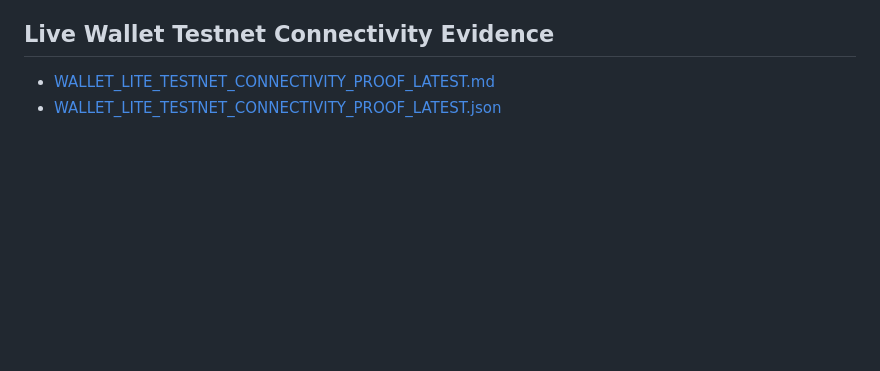
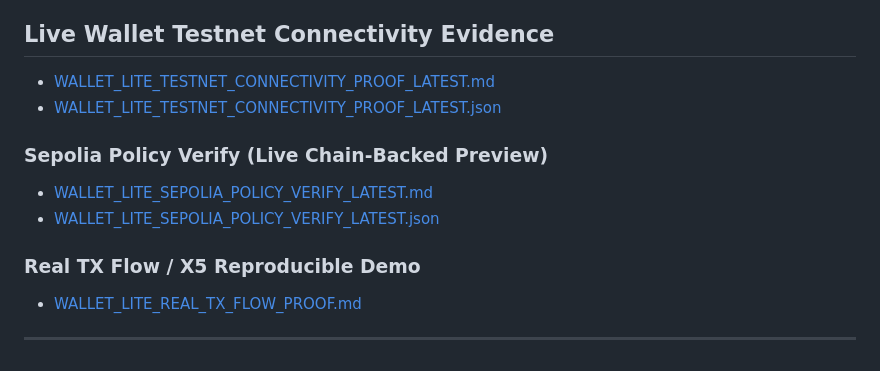
Before and after one commit to VerifywithAION/aion-guard-lite, a Markdown page: docs/evidence/EVIDENCE_INDEX.md, the part around one of its changes. GitHub-like rendering; blank space fills up the shorter version.

```diff
--- a/docs/evidence/EVIDENCE_INDEX.md
+++ b/docs/evidence/EVIDENCE_INDEX.md
@@ -80,3 +80,12 @@ Do not include raw logs that reveal private paths, private repo layout, secrets,
 ## Live Wallet Testnet Connectivity Evidence
 - [WALLET_LITE_TESTNET_CONNECTIVITY_PROOF_LATEST.md](validation/WALLET_LITE_TESTNET_CONNECTIVITY_PROOF_LATEST.md)
 - [WALLET_LITE_TESTNET_CONNECTIVITY_PROOF_LATEST.json](validation/WALLET_LITE_TESTNET_CONNECTIVITY_PROOF_LATEST.json)
+
+### Sepolia Policy Verify (Live Chain-Backed Preview)
+- [WALLET_LITE_SEPOLIA_POLICY_VERIFY_LATEST.md](validation/WALLET_LITE_SEPOLIA_POLICY_VERIFY_LATEST.md)
+- [WALLET_LITE_SEPOLIA_POLICY_VERIFY_LATEST.json](validation/WALLET_LITE_SEPOLIA_POLICY_VERIFY_LATEST.json)
+
+### Real TX Flow / X5 Reproducible Demo
+- [WALLET_LITE_REAL_TX_FLOW_PROOF.md](validation/WALLET_LITE_REAL_TX_FLOW_PROOF.md)
+
+---
```
Also changed, not shown: other parts of docs/evidence/EVIDENCE_INDEX.md (+1 -1 lines), docs/evidence/WHAT_HAS_BEEN_PROVEN.md (+29 -0 lines).
